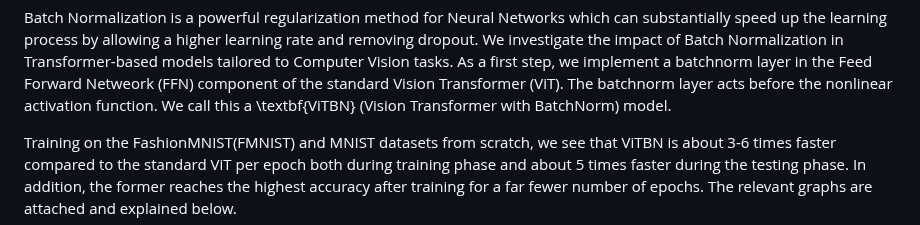
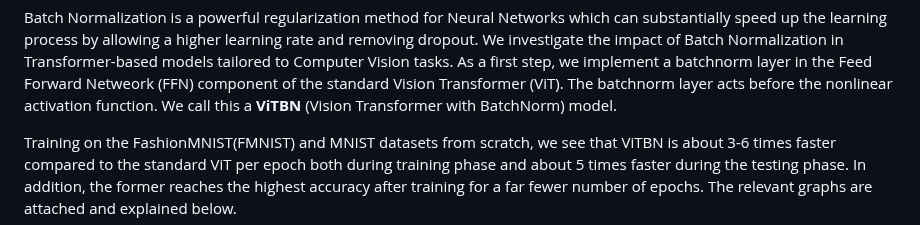
Before and after one commit to anindyahepth/BatchNorm_in_Transformers_CV, a Markdown page: README.md, the part around the change. GitHub-like rendering.

```diff
--- a/README.md
+++ b/README.md
@@ -5,7 +5,7 @@ removing dropout. We investigate the impact of Batch Normalization in Transforme
 models tailored to Computer Vision tasks. As a first step, we implement a batchnorm layer
 in the Feed Forward Netweork (FFN) component of the standard Vision Transformer (ViT).
 The batchnorm layer acts before the nonlinear activation function. We call this a
-\textbf{ViTBN} (Vision Transformer with BatchNorm) model.
+**ViTBN** (Vision Transformer with BatchNorm) model.
 
 Training on the FashionMNIST(FMNIST) and MNIST datasets from scratch, we see that ViTBN
 is about 3-6 times faster compared to the standard ViT per epoch both during training phase
```
